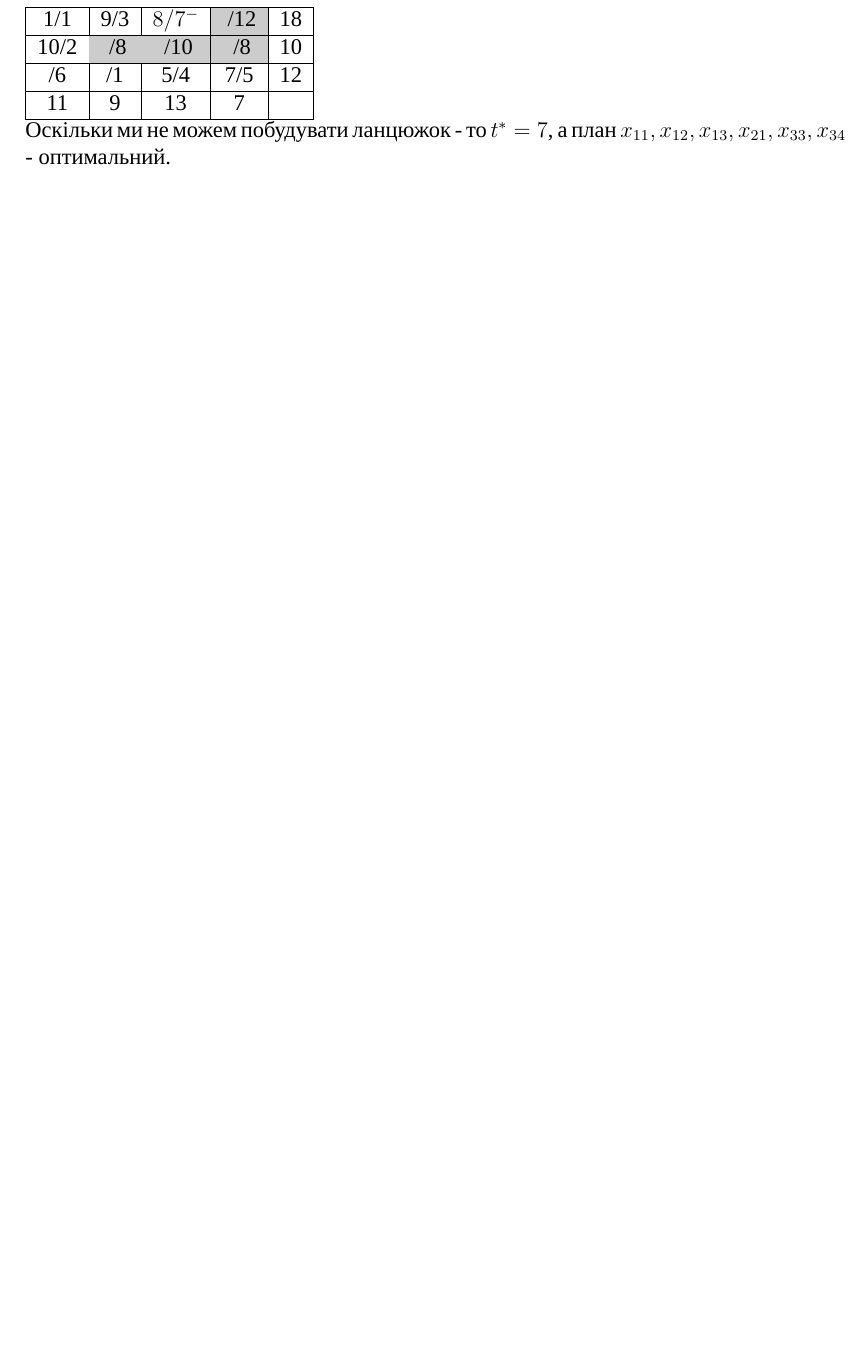
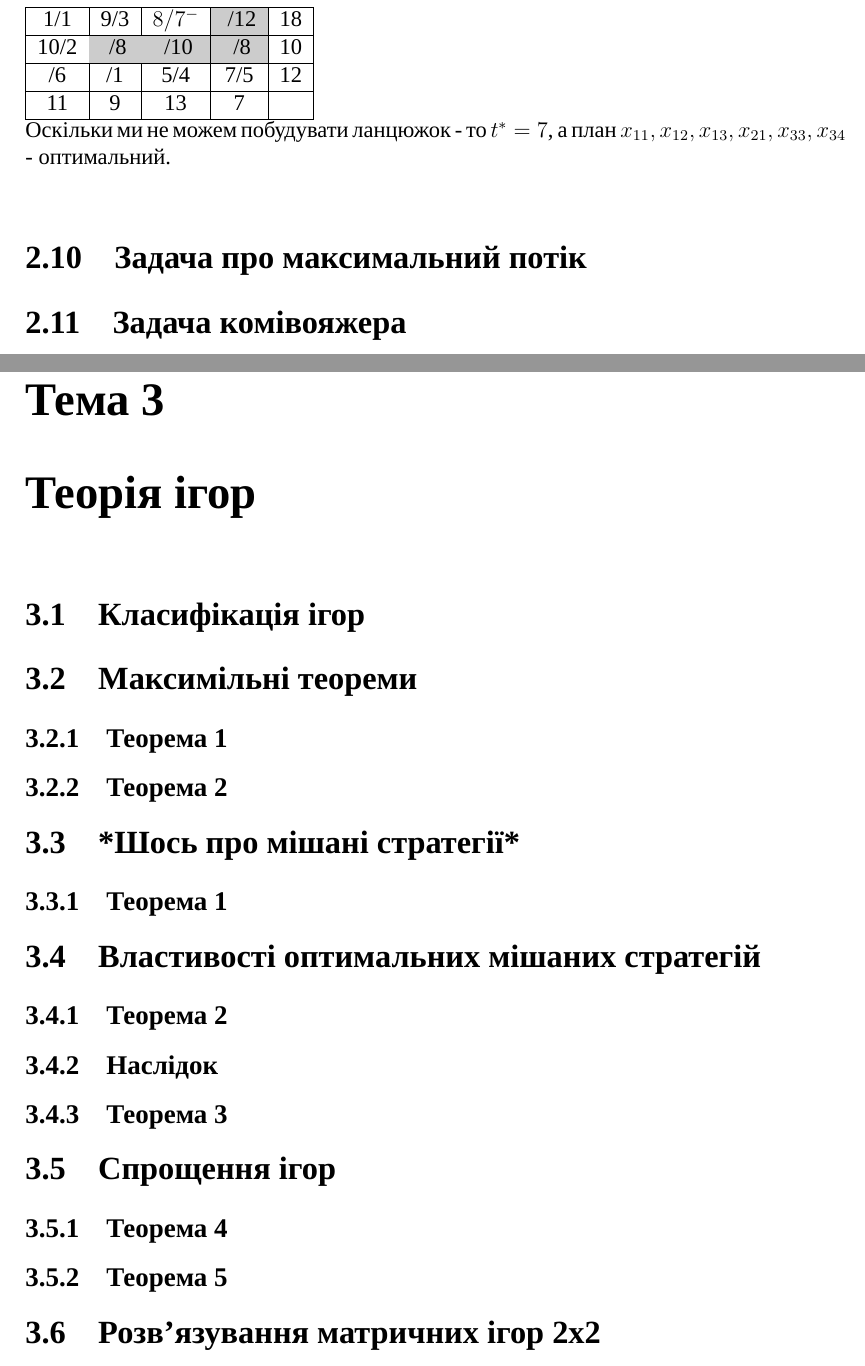
Before and after one commit to Uko/Open-Conspectus, a LaTeX book (Дослідження Операцій/Дослідження Операцій.tex): part of page 16 of 16 before the commit and two parts of pages 16 and 18 of 18 after it, the two joined at a grey line, cut so that both start at the same text, the shorter picture padded with empty space. Compiled offline with XeLaTeX; a missing font is replaced by an installed copy or a similar font.

Commit message:
Доповнив зміст.

```diff
--- a/Дослідження Операцій/Дослідження Операцій.tex
+++ b/Дослідження Операцій/Дослідження Операцій.tex
@@ -481,5 +481,22 @@ $t'=8$\\
 11	&	9	&	13	&	7	&\\
 \hline
 \end{tabular}\\
-Оскільки ми не можем побудувати ланцюжок - то $t^*=7$, а план $x_{11},x_{12},x_{13},x_{21},x_{33},x_{34}$ - оптимальний.
+Оскільки ми не можем побудувати ланцюжок - то $t^*=7$, а план $x_{11},x_{12},x_{13},x_{21},x_{33},x_{34}$ - оптимальний.\\
+\section{Задача про максимальний потік}
+\section{Задача комівояжера}
+\chapter{Теорія ігор}
+\section{Класифікація ігор}
+\section{Максимільні теореми}
+\subsection{Теорема 1}
+\subsection{Теорема 2}
+\section{*Шось про мішані стратегії*}
+\subsection{Теорема 1}
+\section{Властивості оптимальних мішаних стратегій}
+\subsection{Теорема 2}
+\subsection{Наслідок}
+\subsection{Теорема 3}
+\section{Спрощення ігор}
+\subsection{Теорема 4}
+\subsection{Теорема 5}
+\section{Розв’язування матричних ігор 2х2}
 \end{document}
```
Also changed, not shown: 2 other files.
